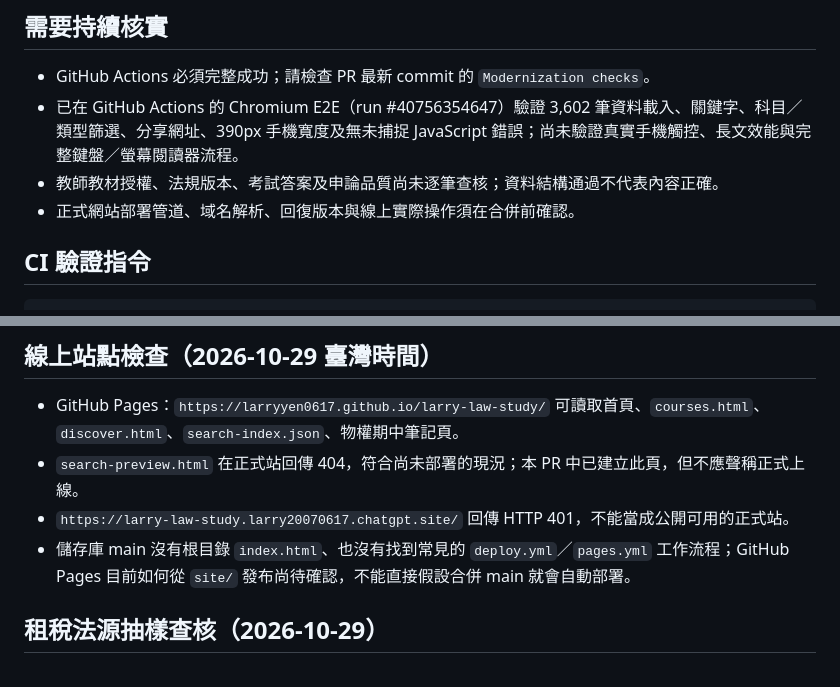
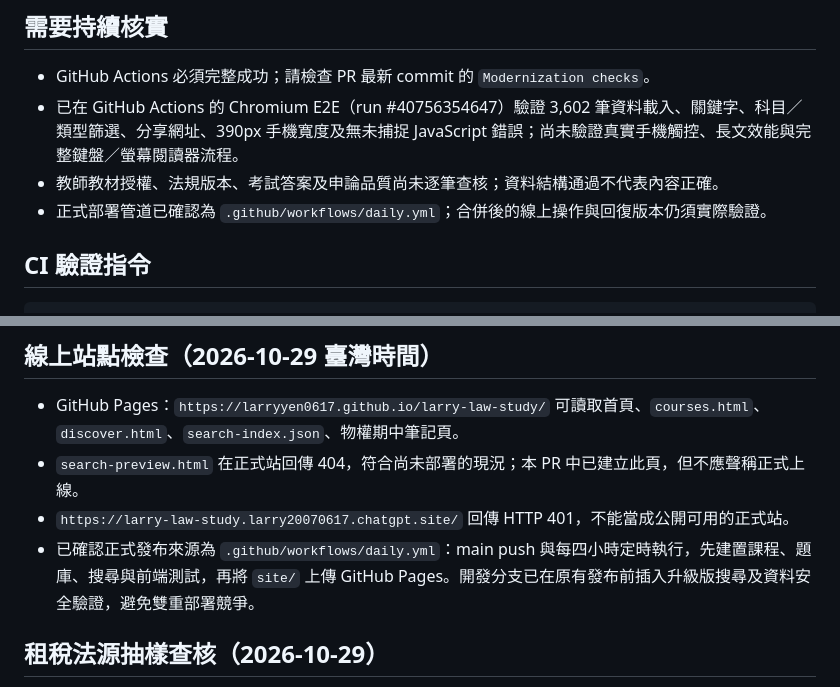
Before and after one commit to LarryYen0617/larry-law-study, a Markdown page: modernization/VALIDATION.md, 2 parts joined by grey strips. Drawn GitHub-style.

Commit message:
docs: correct release-source finding after inspecting existing daily.yml

````diff
--- a/modernization/VALIDATION.md
+++ b/modernization/VALIDATION.md
@@ -12,7 +12,7 @@
 - GitHub Actions 必須完整成功；請檢查 PR 最新 commit 的 `Modernization checks`。
 - 已在 GitHub Actions 的 Chromium E2E（run #40756354647）驗證 3,602 筆資料載入、關鍵字、科目／類型篩選、分享網址、390px 手機寬度及無未捕捉 JavaScript 錯誤；尚未驗證真實手機觸控、長文效能與完整鍵盤／螢幕閱讀器流程。
 - 教師教材授權、法規版本、考試答案及申論品質尚未逐筆查核；資料結構通過不代表內容正確。
-- 正式網站部署管道、域名解析、回復版本與線上實際操作須在合併前確認。
+- 正式部署管道已確認為 `.github/workflows/daily.yml`；合併後的線上操作與回復版本仍須實際驗證。
 
 ## CI 驗證指令
 ```sh
@@ -37,7 +37,7 @@ python3 modernization/scripts/audit-site.py site-audit.json
 - GitHub Pages：`https://larryyen0617.github.io/larry-law-study/` 可讀取首頁、`courses.html`、`discover.html`、`search-index.json`、物權期中筆記頁。
 - `search-preview.html` 在正式站回傳 404，符合尚未部署的現況；本 PR 中已建立此頁，但不應聲稱正式上線。
 - `https://larry-law-study.larry20070617.chatgpt.site/` 回傳 HTTP 401，不能當成公開可用的正式站。
-- 儲存庫 main 沒有根目錄 `index.html`、也沒有找到常見的 `deploy.yml`／`pages.yml` 工作流程；GitHub Pages 目前如何從 `site/` 發布尚待確認，不能直接假設合併 main 就會自動部署。
+- 已確認正式發布來源為 `.github/workflows/daily.yml`：main push 與每四小時定時執行，先建置課程、題庫、搜尋與前端測試，再將 `site/` 上傳 GitHub Pages。開發分支已在原有發布前插入升級版搜尋及資料安全驗證，避免雙重部署競爭。
 
 ## 租稅法源抽樣查核（2026-10-29）
 - 中華民國憲法第19條：「人民有依法律納稅之義務。」來源：總統府憲法本文 https://www.president.gov.tw/Page/94 。
````
